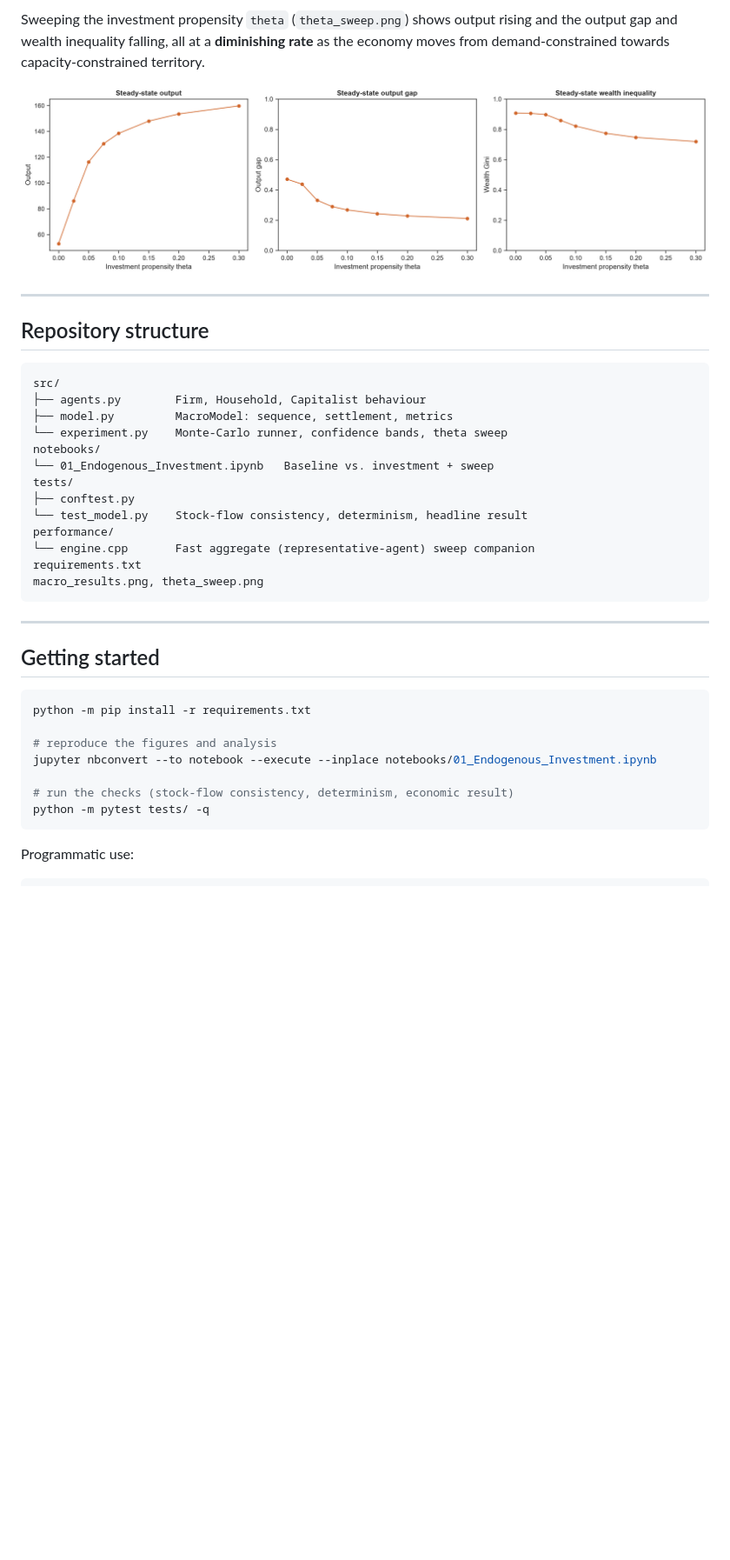
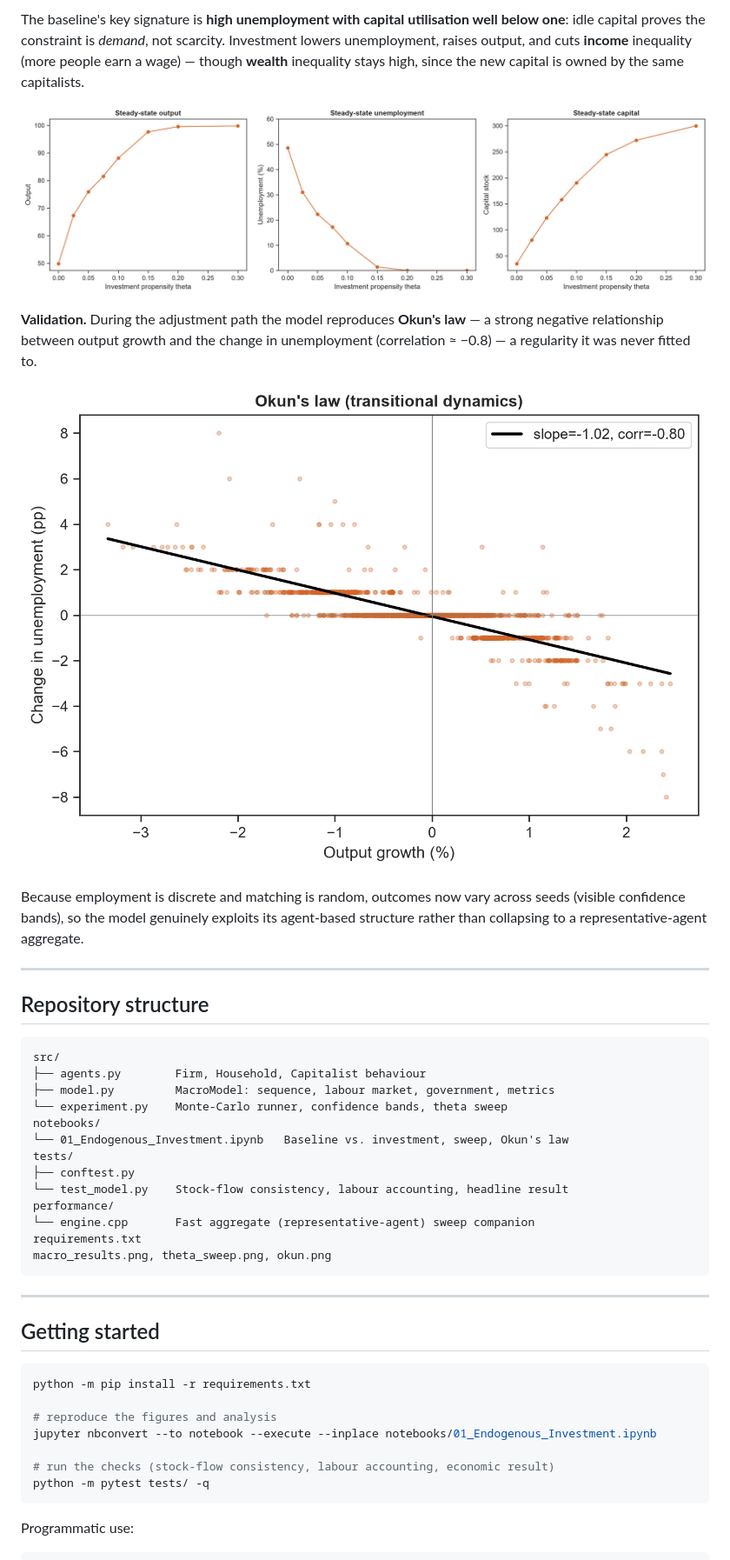
Before and after one commit to MattiaSaramin/endogenous-investment-abm, a Markdown page: README.md, the part around the change printed below. Shown: that part at 87% size. GitHub-like rendering; pictures changed too: okun.png (added), theta_sweep.png; blank space fills up the shorter version.

````diff
--- a/README.md
+++ b/README.md
@@ -144,10 +154,21 @@ Steady-state comparison (100 households, 10 firms, means over 30 seeds):
 
-Sweeping the investment propensity `theta` (`theta_sweep.png`) shows output
-rising and the output gap and wealth inequality falling, all at a **diminishing
-rate** as the economy moves from demand-constrained towards capacity-constrained
-territory.
+The baseline's key signature is **high unemployment with capital utilisation well
+below one**: idle capital proves the constraint is *demand*, not scarcity.
+Investment lowers unemployment, raises output, and cuts **income** inequality
+(more people earn a wage) — though **wealth** inequality stays high, since the
+new capital is owned by the same capitalists.
 
 ![Steady-state response to the investment propensity](theta_sweep.png)
+
+**Validation.** During the adjustment path the model reproduces **Okun's law** —
+a strong negative relationship between output growth and the change in
+unemployment (correlation ≈ −0.8) — a regularity it was never fitted to.
+
+![Okun's law in the transitional dynamics](okun.png)
+
+Because employment is discrete and matching is random, outcomes now vary across
+seeds (visible confidence bands), so the model genuinely exploits its
+agent-based structure rather than collapsing to a representative-agent aggregate.
 
 ---
 
@@ -156,17 +177,17 @@ territory.
 ```text
 src/
 ├── agents.py        Firm, Household, Capitalist behaviour
-├── model.py         MacroModel: sequence, settlement, metrics
+├── model.py         MacroModel: sequence, labour market, government, metrics
 └── experiment.py    Monte-Carlo runner, confidence bands, theta sweep
 notebooks/
-└── 01_Endogenous_Investment.ipynb   Baseline vs. investment + sweep
+└── 01_Endogenous_Investment.ipynb   Baseline vs. investment, sweep, Okun's law
 tests/
 ├── conftest.py
-└── test_model.py    Stock-flow consistency, determinism, headline result
+└── test_model.py    Stock-flow consistency, labour accounting, headline result
 performance/
 └── engine.cpp       Fast aggregate (representative-agent) sweep companion
 requirements.txt
-macro_results.png, theta_sweep.png
+macro_results.png, theta_sweep.png, okun.png
 ```
 
 ---
@@ -179,7 +200,7 @@ python -m pip install -r requirements.txt
 # reproduce the figures and analysis
 jupyter nbconvert --to notebook --execute --inplace notebooks/01_Endogenous_Investment.ipynb
 
-# run the checks (stock-flow consistency, determinism, economic result)
+# run the checks (stock-flow consistency, labour accounting, economic result)
 python -m pytest tests/ -q
 ```
 
````
Also changed, not shown: other parts of README.md (+101 -90 lines), macro_results.png, 5 other files.
